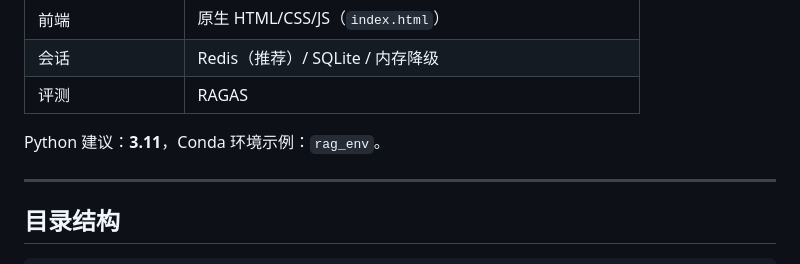
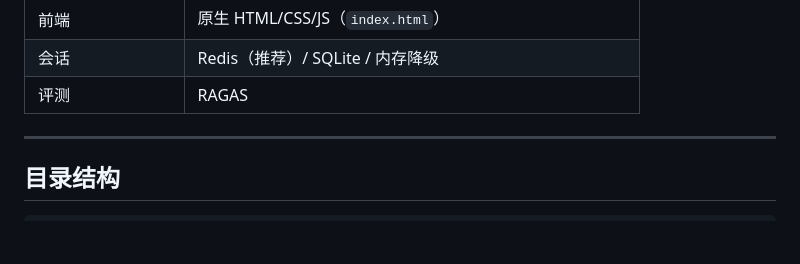
Before and after one commit to jokerzixi/enterprise-rag-knowledge-base, a Markdown page: README.md, the part around the change. GitHub-like rendering; blank space fills up the shorter version.

```diff
--- a/README.md
+++ b/README.md
@@ -90,7 +90,6 @@ flowchart TD
 | 会话 | Redis（推荐）/ SQLite / 内存降级 |
 | 评测 | RAGAS |
 
-Python 建议：**3.11**，Conda 环境示例：`rag_env`。
 
 ---
 
```
